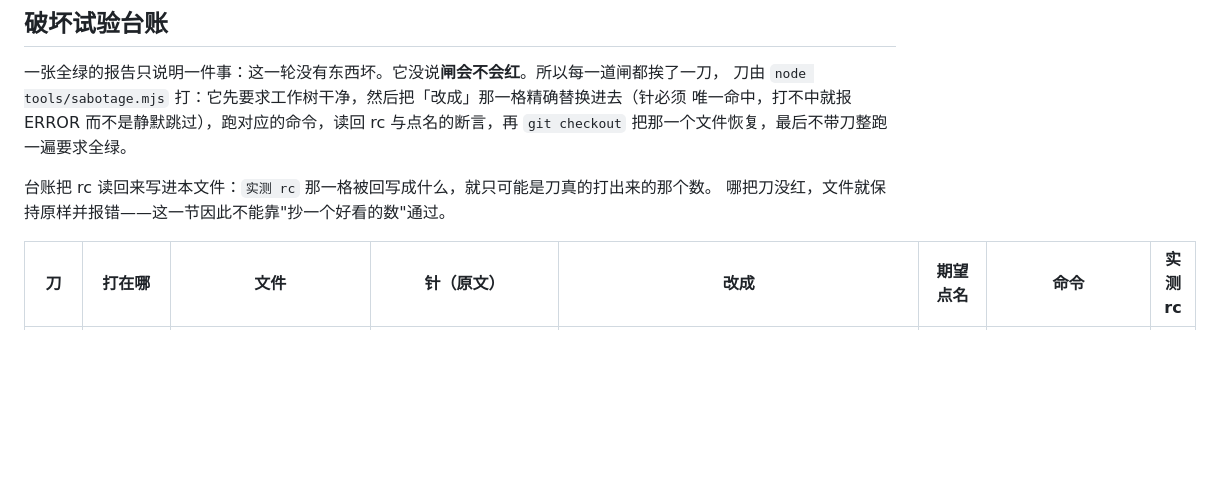
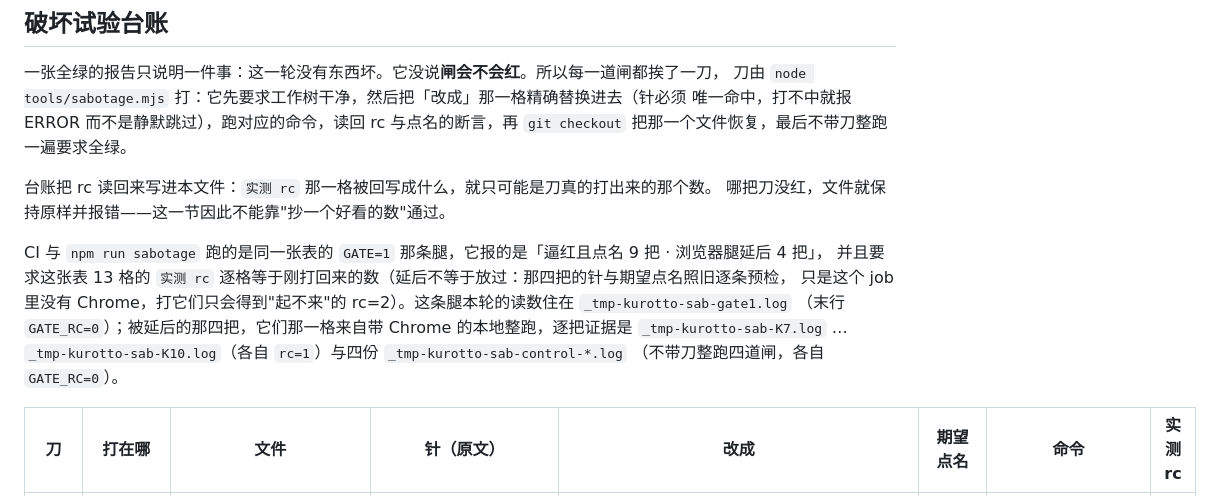
Before and after one commit to z-biz-game/z-biz-game-kurotto-cos, a Markdown page: README.md, the part around the change. Rendered like a GitHub page; blank space fills up the shorter version.

Commit message:
docs: 台账这一节点名门禁模式本轮的读数与四把延后腿各自的证据文件

```diff
--- a/README.md
+++ b/README.md
@@ -187,6 +187,13 @@ CI 里没有任何 `npm install`：这仓零运行时依赖，拉一个打包器
 台账把 rc 读回来写进本文件：`实测 rc` 那一格被回写成什么，就只可能是刀真的打出来的那个数。
 哪把刀没红，文件就保持原样并报错——这一节因此不能靠"抄一个好看的数"通过。
 
+CI 与 `npm run sabotage` 跑的是同一张表的 `GATE=1` 那条腿，它报的是「逼红且点名 9 把 · 浏览器腿延后 4 把」，
+并且要求这张表 13 格的 `实测 rc` 逐格等于刚打回来的数（延后不等于放过：那四把的针与期望点名照旧逐条预检，
+只是这个 job 里没有 Chrome，打它们只会得到"起不来"的 rc=2）。这条腿本轮的读数住在 `_tmp-kurotto-sab-gate1.log`
+（末行 `GATE_RC=0`）；被延后的那四把，它们那一格来自带 Chrome 的本地整跑，逐把证据是
+`_tmp-kurotto-sab-K7.log` … `_tmp-kurotto-sab-K10.log`（各自 `rc=1`）与四份 `_tmp-kurotto-sab-control-*.log`
+（不带刀整跑四道闸，各自 `GATE_RC=0`）。
+
 | 刀 | 打在哪 | 文件 | 针（原文） | 改成 | 期望点名 | 命令 | 实测 rc |
 | --- | --- | --- | --- | --- | --- | --- | --- |
 | K1 | 判据 1 的账改成"数邻格有几个黑格"（R4 退回 R1） | `js/engine/rules.js` | `seen.add(comp[j]); got += sizes[comp[j]];` | `seen.add(comp[j]); got += 1;` | `官方解答在 R4 下合法` | `node tools/engine-test.mjs` | 1 |
```
